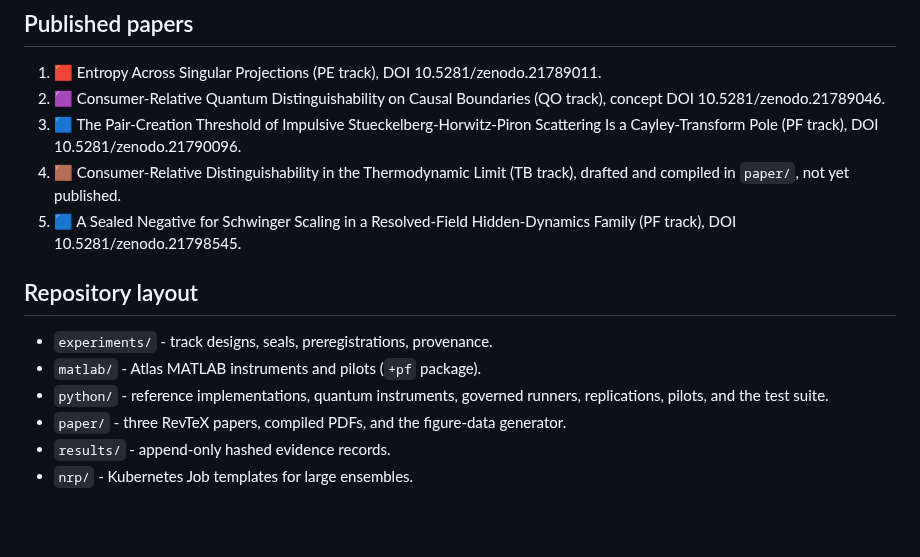
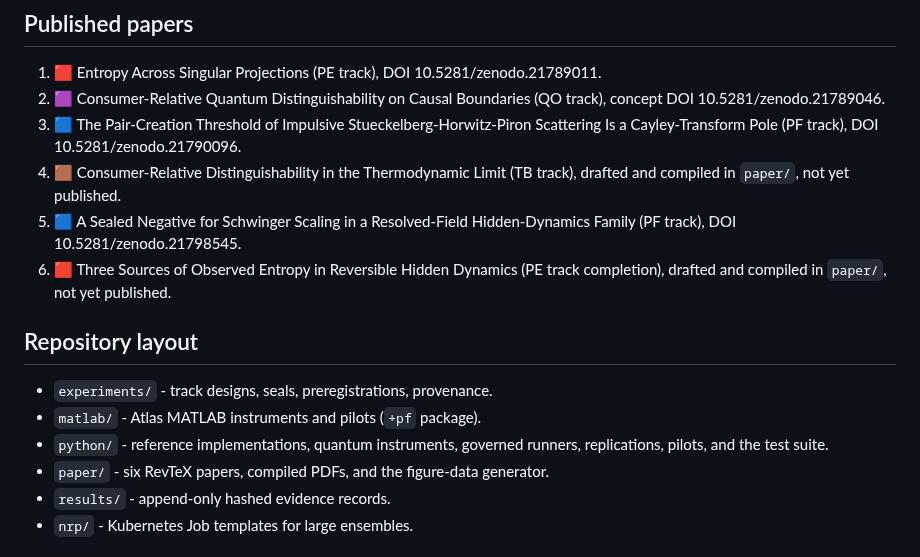
Before and after one commit to ahb-sjsu/observation-theory-campaigns, a Markdown page: README.md, the part around the change. Drawn GitHub-style; blank space fills up the shorter version.

Commit message:
README: sixth paper listed (PE track completion)
Co-Authored-By: Claude Fable 5 <noreply@anthropic.com>

```diff
--- a/README.md
+++ b/README.md
@@ -313,6 +313,9 @@ projection.
    (TB track), drafted and compiled in `paper/`, not yet published.
 5. 🟦 A Sealed Negative for Schwinger Scaling in a Resolved-Field
    Hidden-Dynamics Family (PF track), DOI 10.5281/zenodo.21798545.
+6. 🟥 Three Sources of Observed Entropy in Reversible Hidden Dynamics
+   (PE track completion), drafted and compiled in `paper/`, not yet
+   published.
 
 ## Repository layout
 
@@ -320,7 +323,7 @@ projection.
 - `matlab/` - Atlas MATLAB instruments and pilots (`+pf` package).
 - `python/` - reference implementations, quantum instruments, governed
   runners, replications, pilots, and the test suite.
-- `paper/` - three RevTeX papers, compiled PDFs, and the figure-data
+- `paper/` - six RevTeX papers, compiled PDFs, and the figure-data
   generator.
 - `results/` - append-only hashed evidence records.
 - `nrp/` - Kubernetes Job templates for large ensembles.
```
